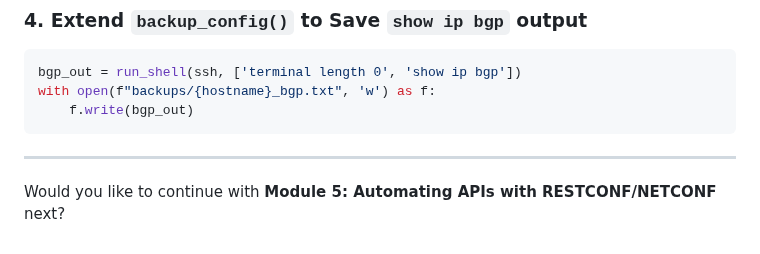
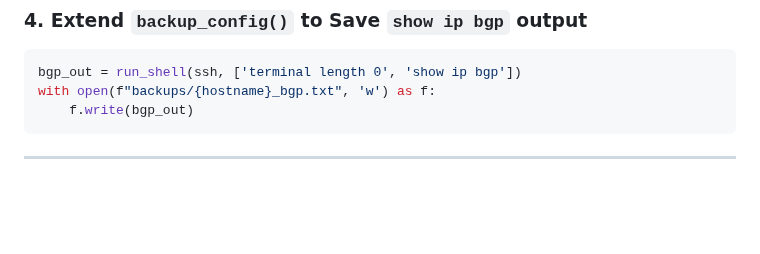
Before and after one commit to tanthanh85/network-automation-course, a Markdown page: modules/04_paramiko/lab4.md, the part around the change. GitHub-like rendering; blank space fills up the shorter version.

````diff
--- a/modules/04_paramiko/lab4.md
+++ b/modules/04_paramiko/lab4.md
@@ -194,5 +194,3 @@ with open(f"backups/{hostname}_bgp.txt", 'w') as f:
 ```
 
 ---
-
-Would you like to continue with **Module 5: Automating APIs with RESTCONF/NETCONF** next?
````
Also changed, not shown: modules/04_paramiko/theory.md (+0 -4 lines).
